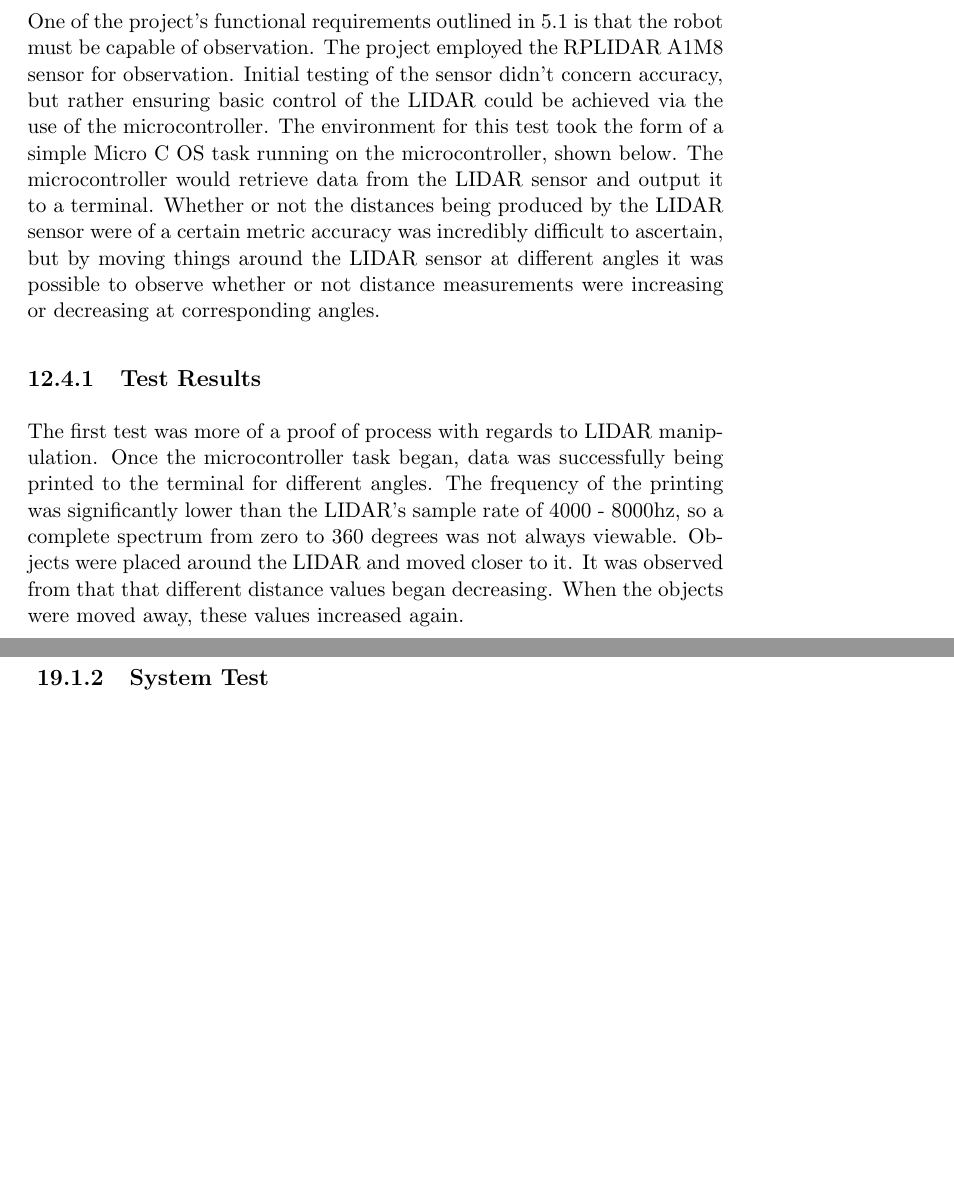
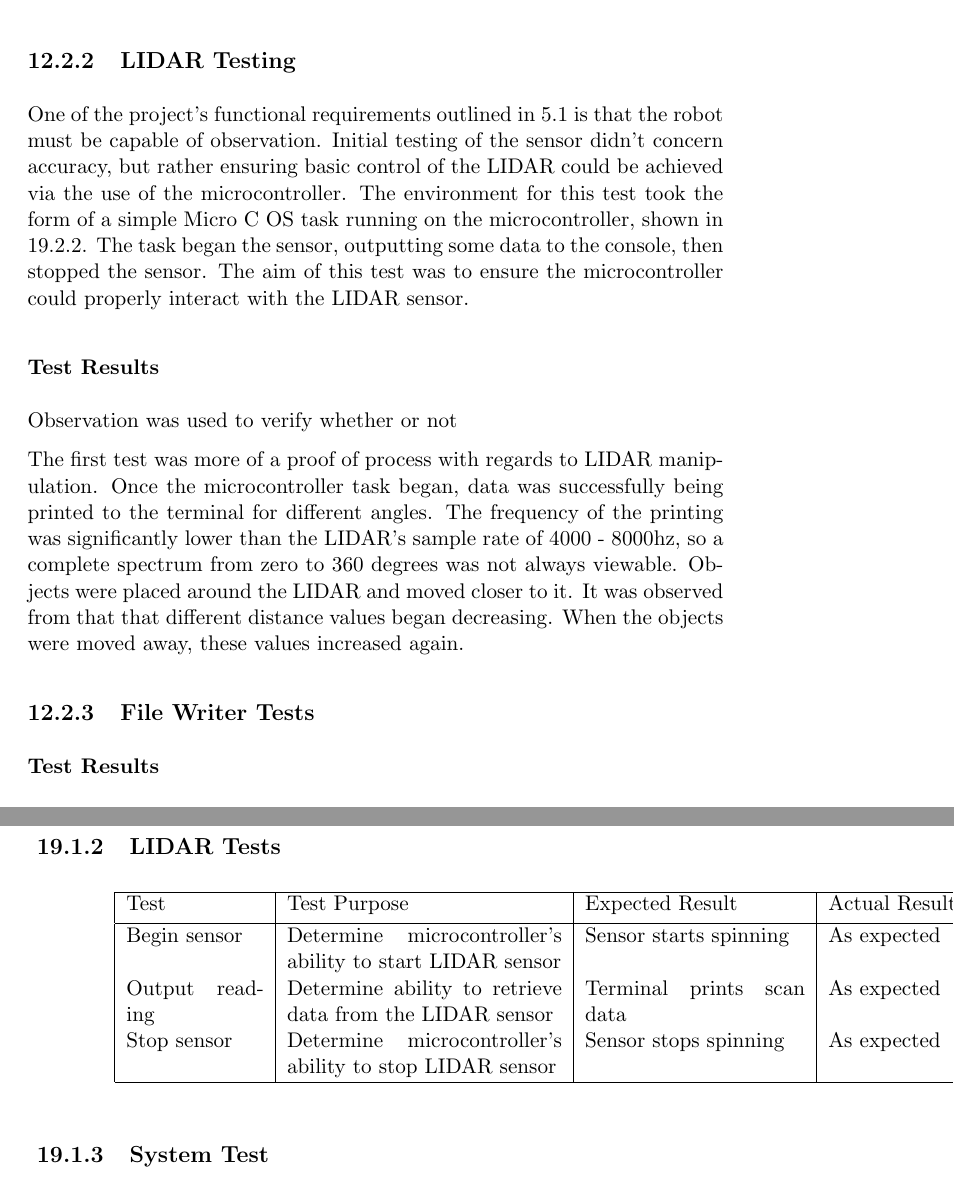
Before and after one commit to liambrand/project-report, a LaTeX thesis (main.tex, which reads APPENDICES/text.tex, SYNTHESIS/text.tex): two parts of pages 66 and 96 of 99 before the commit and two parts of pages 65 and 96 of 99 after it, joined at a grey line, cut at the place of the change, the shorter picture padded with empty space. The pictures show the PDF file main.pdf that the author committed with the source.

Commit message:
Better testing structure

```diff
--- a/APPENDICES/text.tex
+++ b/APPENDICES/text.tex
@@ -38,3 +43,15 @@
+				\begin{table}[h!]
+					\centering
+					\label{table:lidartestbasic}
+					\begin{tabular}{| p{2.5cm} | p{5cm} | p{4cm} | p{3cm} | p{1.5cm} |}
+						\hline
+						Test & Test Purpose & Expected Result & Actual Result & Pass/Fail \\ [0.5ex]
+						\hline
+						Begin sensor & Determine microcontroller's ability to start LIDAR sensor & Sensor starts spinning & As expected & Pass  \\
+
+						Output reading & Determine ability to retrieve data from the LIDAR sensor & Terminal prints scan data & As expected & Pass \\
+
+						Stop sensor & Determine microcontroller's ability to stop LIDAR sensor & Sensor stops spinning & As expected & Pass   \\ [1ex]
 						\hline
 					\end{tabular}
 				\end{table}
--- a/SYNTHESIS/text.tex
+++ b/SYNTHESIS/text.tex
@@ -527,5 +523,17 @@
 				\subsubsection{Test Results}
 				Table \ref{table:movementtestsbasic} has the test's results in depth. Each of the appropriate directions printed to the terminal matched the direction that the robot travelled in. This means that the fundamentals behind how to manipulate the motors to achieve movement has been understood, and that the way in which this is done has been successfully implemented into a form usable by the robot's microcontroller. This only accounts for basic movement however, nothing can be surmised about more elaborate functionality involving true omnidirectional movement. As well, the test does not allow any insight into how well the wheels function once the chassis has more components and wiring in it. .
 
-			\section{System Testing}
+			\subsection{LIDAR Testing}
+			One of the project's functional requirements outlined in \ref{requirements:functional} is that the robot must be capable of observation. Initial testing of the sensor didn't concern accuracy, but rather ensuring basic control of the LIDAR could be achieved via the use of the microcontroller. The environment for this test took the form of a simple Micro C OS task running on the microcontroller, shown in \ref{testcode:observation1}. The task began the sensor, outputting some data to the console, then stopped the sensor. The aim of this test was to ensure the microcontroller could properly interact with the LIDAR sensor.
+
+				\subsubsection{Test Results}
+				Observation was used to verify whether or not
+
+				The first test was more of a proof of process with regards to LIDAR manipulation. Once the microcontroller task began, data was successfully being printed to the terminal for different angles. The frequency of the printing was significantly lower than the LIDAR's sample rate of 4000 - 8000hz, so a complete spectrum from zero to 360 degrees was not always viewable. Objects were placed around the LIDAR and moved closer to it. It was observed from that that different distance values began decreasing. When the objects were moved away, these values increased again.
+
+			\subsection{File Writer Tests}
+
+				\subsubsection{Test Results}
+
+			\subsection{System Testing}
 			As well as each individual component being tested, it was important that the system as a whole be put through tests to ensure the individual elements were working together. This also served as a way to properly test the full system, and the results of these tests will make clear whether the project's requirements have been properly implemented.
@@ -540,12 +550,6 @@
 
 			The other tests that failed all pertained to the robot's capability to map areas. Whilst the GUI produced plotted points the maps did not resemble the environments that the robot was tested in. Based on this, it can be concluded that the functional requirement for the system to process scanned data into a map has not been satisfied. This has the follow on effect of the requirements for maps being accurate for different areas as well as consistent for the same area not being implemented as well.
 
-
-			\section{Testing the LIDAR's Implementation}
-			One of the project's functional requirements outlined in \ref{requirements:functional} is that the robot must be capable of observation. The project employed the RPLIDAR A1M8 sensor for observation. Initial testing of the sensor didn't concern accuracy, but rather ensuring basic control of the LIDAR could be achieved via the use of the microcontroller. The environment for this test took the form of a simple Micro C OS task running on the microcontroller, shown below. The microcontroller would retrieve data from the LIDAR sensor and output it to a terminal. Whether or not the distances being produced by the LIDAR sensor were of a certain metric accuracy was incredibly difficult to ascertain, but by moving things around the LIDAR sensor at different angles it was possible to observe whether or not distance measurements were increasing or decreasing at corresponding angles.
-
-				\subsection{Test Results}
-				The first test was more of a proof of process with regards to LIDAR manipulation. Once the microcontroller task began, data was successfully being printed to the terminal for different angles. The frequency of the printing was significantly lower than the LIDAR's sample rate of 4000 - 8000hz, so a complete spectrum from zero to 360 degrees was not always viewable. Objects were placed around the LIDAR and moved closer to it. It was observed from that that different distance values began decreasing. When the objects were moved away, these values increased again.
 			% we can get a test table for this maybe, move stuff away and closer at different angles
 
 		%To get the LIDAR SDK working, a serial terminal was used.
```
Also changed, not shown: main.pdf, APPENDICES/text.tex (22 more changed lines), SYNTHESIS/text.tex (8 more changed lines).
